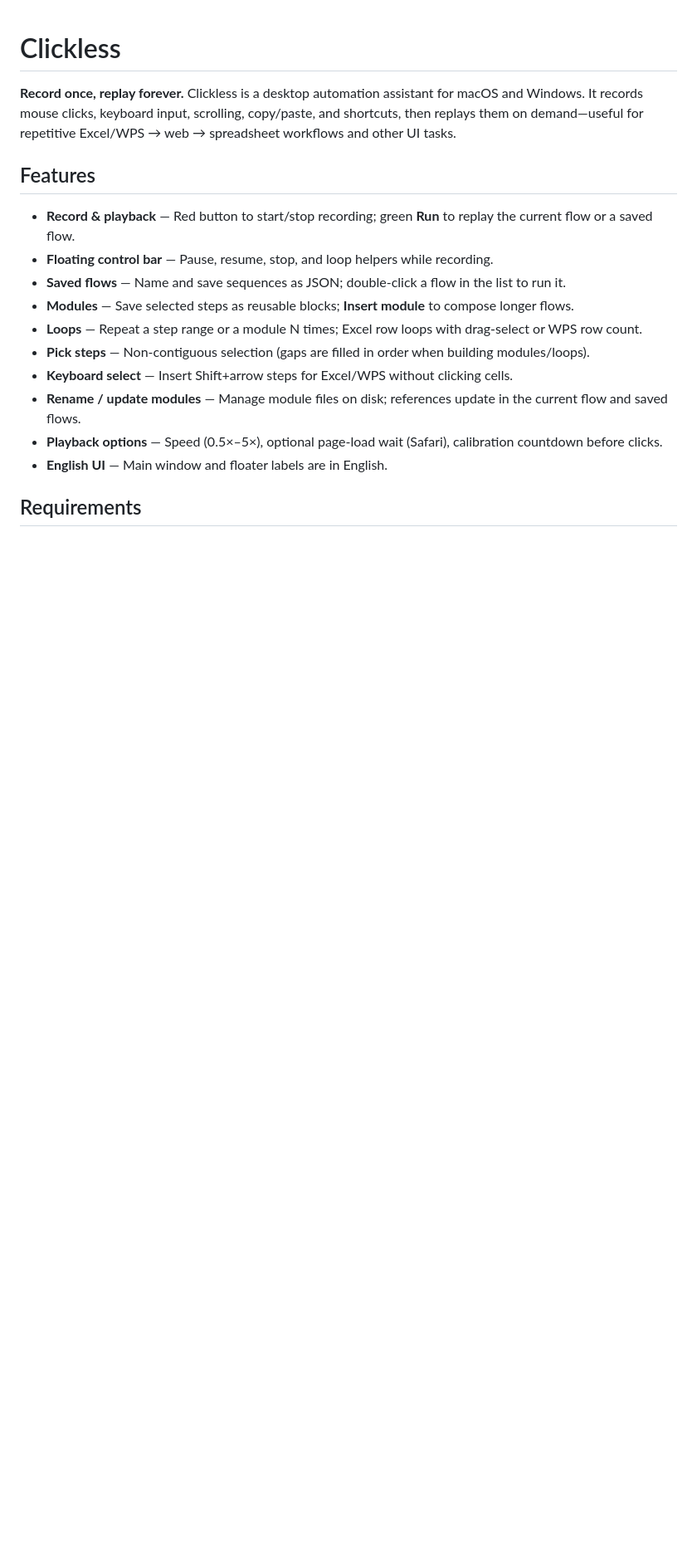
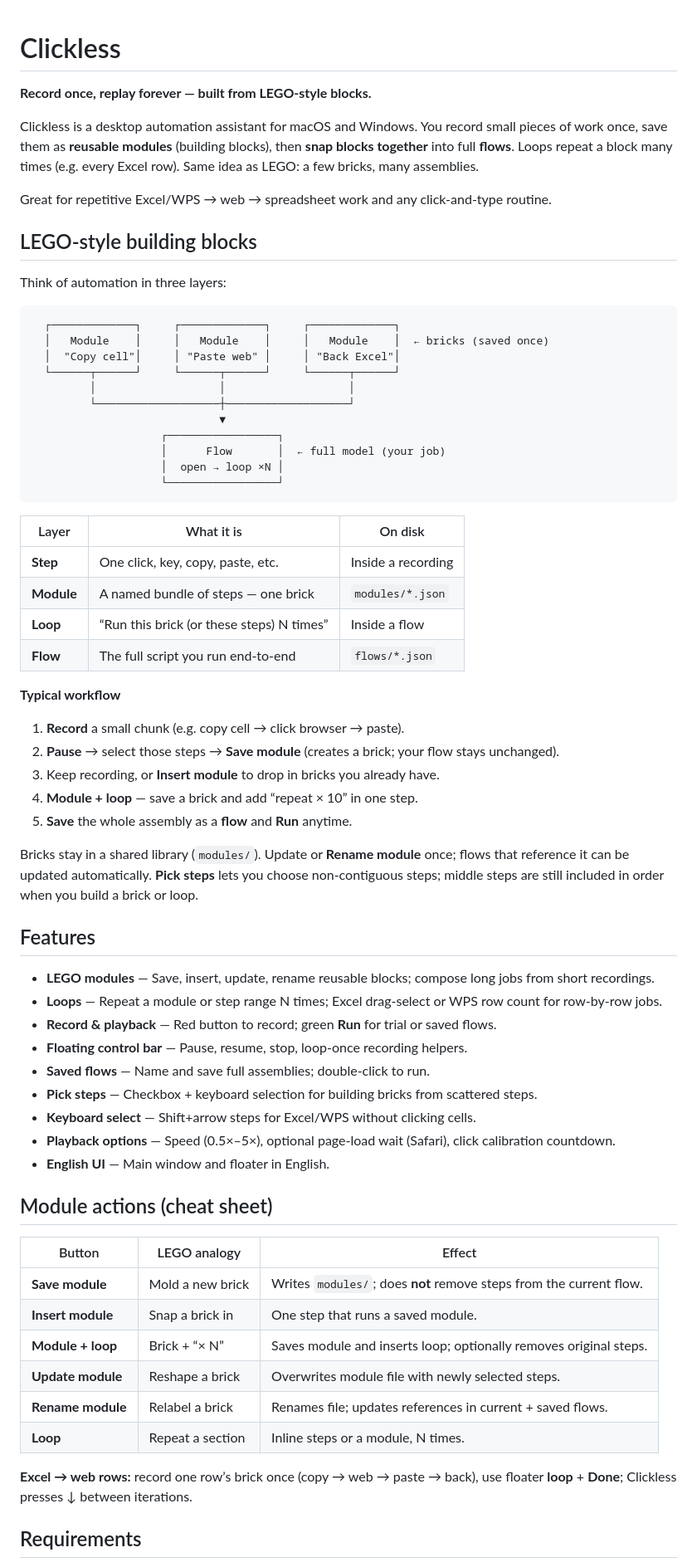
Before and after one commit to qliu365/clickless, a Markdown page: README.md, the part around one of its changes. Shown at 83% size. GitHub-like rendering; blank space fills up the shorter version.

Commit message:
Emphasize LEGO-style modules and composition in README.
Co-authored-by: Cursor <cursoragent@cursor.com>

````diff
--- a/README.md
+++ b/README.md
@@ -1,19 +1,70 @@
 # Clickless
 
-**Record once, replay forever.** Clickless is a desktop automation assistant for macOS and Windows. It records mouse clicks, keyboard input, scrolling, copy/paste, and shortcuts, then replays them on demand—useful for repetitive Excel/WPS → web → spreadsheet workflows and other UI tasks.
+**Record once, replay forever — built from LEGO-style blocks.**
+
+Clickless is a desktop automation assistant for macOS and Windows. You record small pieces of work once, save them as **reusable modules** (building blocks), then **snap blocks together** into full **flows**. Loops repeat a block many times (e.g. every Excel row). Same idea as LEGO: a few bricks, many assemblies.
+
+Great for repetitive Excel/WPS → web → spreadsheet work and any click-and-type routine.
+
+## LEGO-style building blocks
+
+Think of automation in three layers:
+
+```
+  ┌─────────────┐     ┌─────────────┐     ┌─────────────┐
+  │   Module    │     │   Module    │     │   Module    │  ← bricks (saved once)
+  │  "Copy cell"│     │ "Paste web" │     │ "Back Excel"│
+  └──────┬──────┘     └──────┬──────┘     └──────┬──────┘
+         │                   │                   │
+         └───────────────────┼───────────────────┘
+                             ▼
+                    ┌─────────────────┐
+                    │      Flow       │  ← full model (your job)
+                    │  open → loop ×N │
+                    └─────────────────┘
+```
+
+| Layer | What it is | On disk |
+|-------|------------|---------|
+| **Step** | One click, key, copy, paste, etc. | Inside a recording |
+| **Module** | A named bundle of steps — one brick | `modules/*.json` |
+| **Loop** | “Run this brick (or these steps) N times” | Inside a flow |
+| **Flow** | The full script you run end-to-end | `flows/*.json` |
+
+**Typical workflow**
+
+1. **Record** a small chunk (e.g. copy cell → click browser → paste).
+2. **Pause** → select those steps → **Save module** (creates a brick; your flow stays unchanged).
+3. Keep recording, or **Insert module** to drop in bricks you already have.
+4. **Module + loop** — save a brick and add “repeat × 10” in one step.
+5. **Save** the whole assembly as a **flow** and **Run** anytime.
+
+Bricks stay in a shared library (`modules/`). Update or **Rename module** once; flows that reference it can be updated automatically. **Pick steps** lets you choose non-contiguous steps; middle steps are still included in order when you build a brick or loop.
 
 ## Features
 
-- **Record & playback** — Red button to start/stop recording; green **Run** to replay the current flow or a saved flow.
-- **Floating control bar** — Pause, resume, stop, and loop helpers while recording.
-- **Saved flows** — Name and save sequences as JSON; double-click a flow in the list to run it.
-- **Modules** — Save selected steps as reusable blocks; **Insert module** to compose longer flows.
-- **Loops** — Repeat a step range or a module N times; Excel row loops with drag-select or WPS row count.
-- **Pick steps** — Non-contiguous selection (gaps are filled in order when building modules/loops).
-- **Keyboard select** — Insert Shift+arrow steps for Excel/WPS without clicking cells.
-- **Rename / update modules** — Manage module files on disk; references update in the current flow and saved flows.
-- **Playback options** — Speed (0.5×–5×), optional page-load wait (Safari), calibration countdown before clicks.
-- **English UI** — Main window and floater labels are in English.
+- **LEGO modules** — Save, insert, update, rename reusable blocks; compose long jobs from short recordings.
+- **Loops** — Repeat a module or step range N times; Excel drag-select or WPS row count for row-by-row jobs.
+- **Record & playback** — Red button to record; green **Run** for trial or saved flows.
+- **Floating control bar** — Pause, resume, stop, loop-once recording helpers.
+- **Saved flows** — Name and save full assemblies; double-click to run.
+- **Pick steps** — Checkbox + keyboard selection for building bricks from scattered steps.
+- **Keyboard select** — Shift+arrow steps for Excel/WPS without clicking cells.
+- **Playback options** — Speed (0.5×–5×), optional page-load wait (Safari), click calibration countdown.
+- **English UI** — Main window and floater in English.
+
+## Module actions (cheat sheet)
+
+| Button | LEGO analogy | Effect |
+|--------|----------------|--------|
+| **Save module** | Mold a new brick | Writes `modules/`; does **not** remove steps from the current flow. |
+| **Insert module** | Snap a brick in | One step that runs a saved module. |
+| **Module + loop** | Brick + “× N” | Saves module and inserts loop; optionally removes original steps. |
+| **Update module** | Reshape a brick | Overwrites module file with newly selected steps. |
+| **Rename module** | Relabel a brick | Renames file; updates references in current + saved flows. |
+| **Loop** | Repeat a section | Inline steps or a module, N times. |
+
+**Excel → web rows:** record one row’s brick once (copy → web → paste → back), use floater **loop** + **Done**; Clickless presses ↓ between iterations.
 
 ## Requirements
 
````
Also changed, not shown: other parts of README.md (+23 -49 lines).
